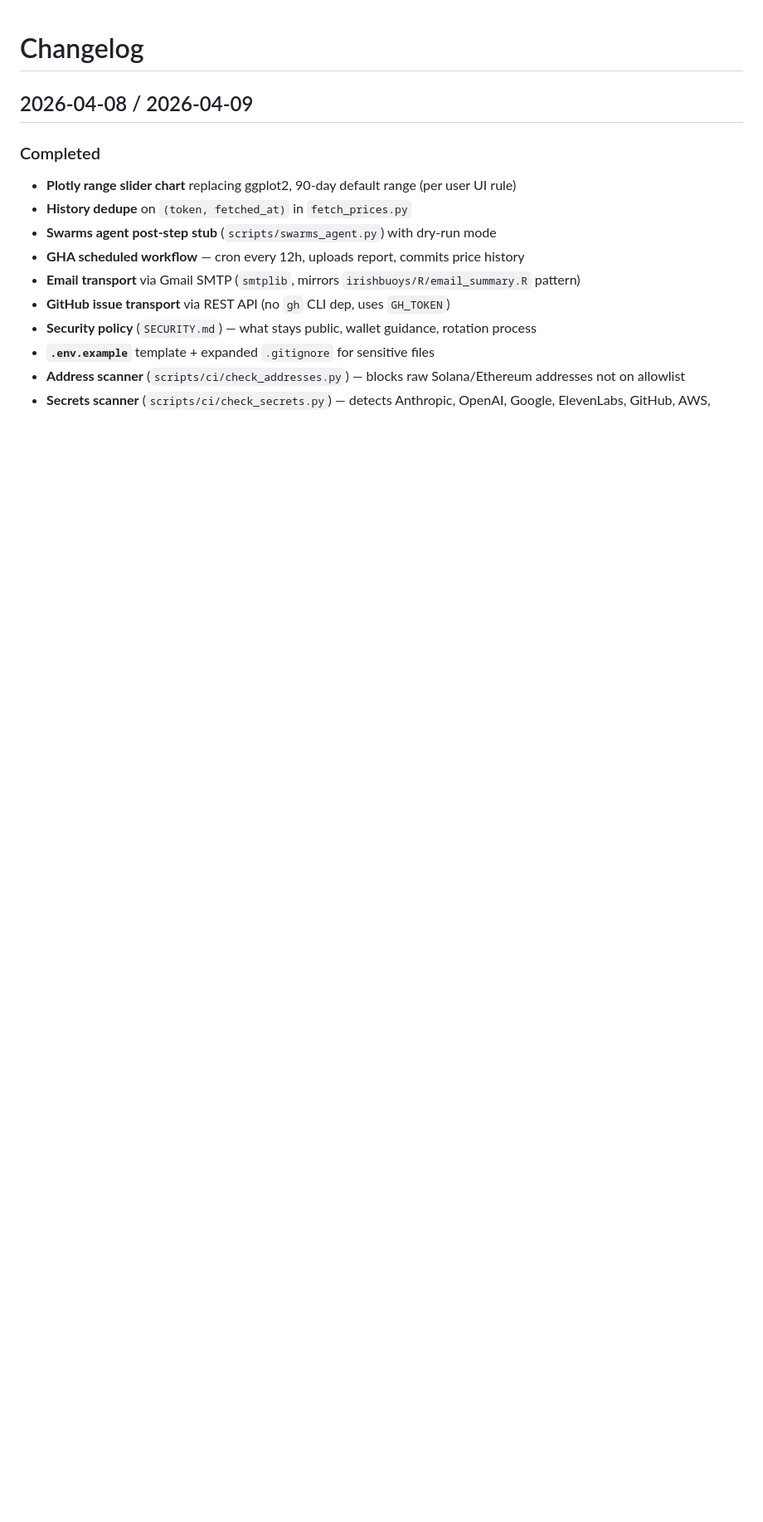
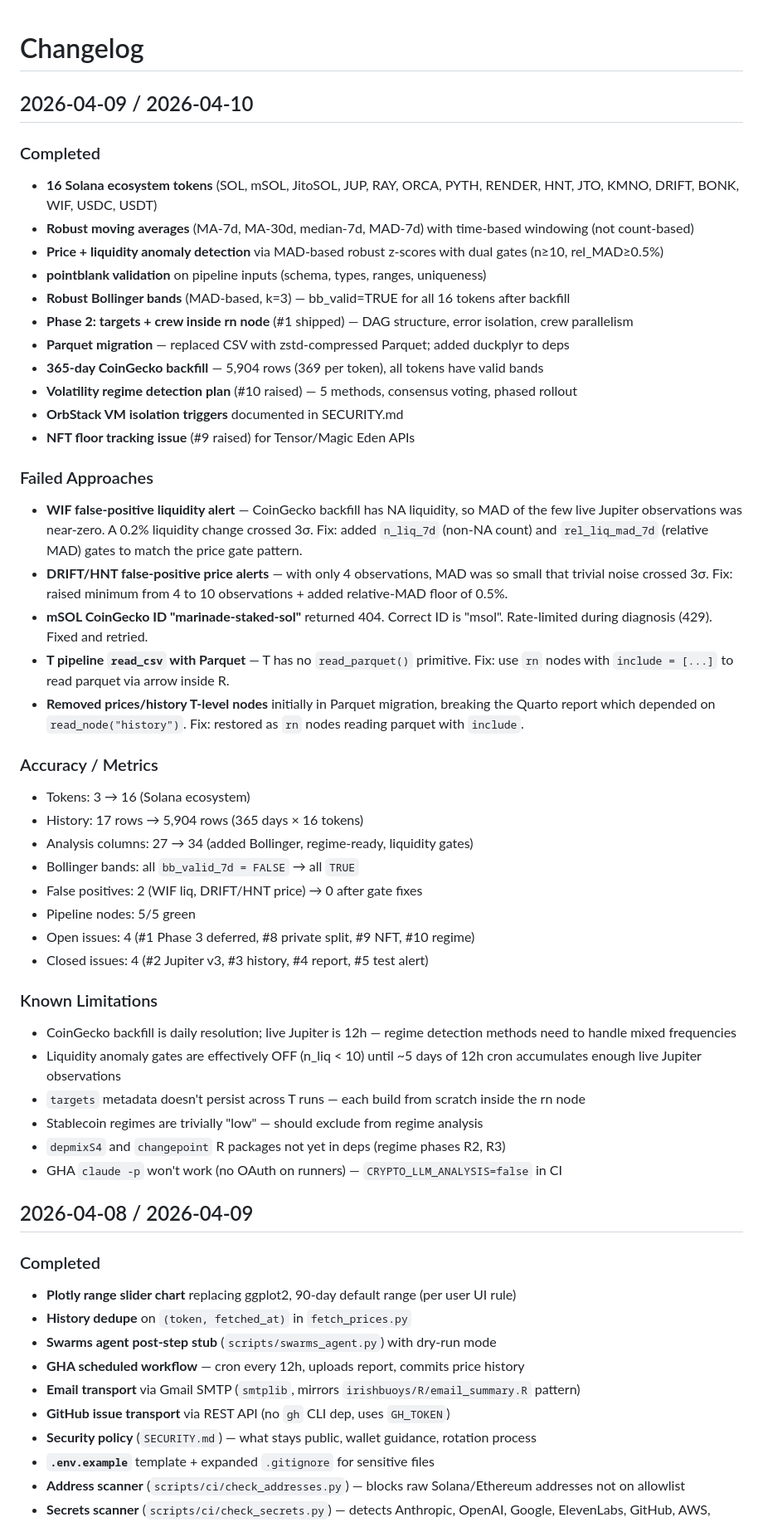
Before and after one commit to JohnGavin/crypto_swarms, a Markdown page: CHANGELOG.md, the part around the change. Shown at 83% size. GitHub-like rendering; blank space fills up the shorter version.

Commit message:
docs: CHANGELOG for 2026-04-09 / 2026-04-10 session
Co-Authored-By: Claude Opus 4.6 (1M context) <noreply@anthropic.com>

```diff
--- a/CHANGELOG.md
+++ b/CHANGELOG.md
@@ -1,4 +1,44 @@
 # Changelog
+
+## 2026-04-09 / 2026-04-10
+
+### Completed
+- **16 Solana ecosystem tokens** (SOL, mSOL, JitoSOL, JUP, RAY, ORCA, PYTH, RENDER, HNT, JTO, KMNO, DRIFT, BONK, WIF, USDC, USDT)
+- **Robust moving averages** (MA-7d, MA-30d, median-7d, MAD-7d) with time-based windowing (not count-based)
+- **Price + liquidity anomaly detection** via MAD-based robust z-scores with dual gates (n≥10, rel_MAD≥0.5%)
+- **pointblank validation** on pipeline inputs (schema, types, ranges, uniqueness)
+- **Robust Bollinger bands** (MAD-based, k=3) — bb_valid=TRUE for all 16 tokens after backfill
+- **Phase 2: targets + crew inside rn node** (#1 shipped) — DAG structure, error isolation, crew parallelism
+- **Parquet migration** — replaced CSV with zstd-compressed Parquet; added duckplyr to deps
+- **365-day CoinGecko backfill** — 5,904 rows (369 per token), all tokens have valid bands
+- **Volatility regime detection plan** (#10 raised) — 5 methods, consensus voting, phased rollout
+- **OrbStack VM isolation triggers** documented in SECURITY.md
+- **NFT floor tracking issue** (#9 raised) for Tensor/Magic Eden APIs
+
+### Failed Approaches
+- **WIF false-positive liquidity alert** — CoinGecko backfill has NA liquidity, so MAD of the few live Jupiter observations was near-zero. A 0.2% liquidity change crossed 3σ. Fix: added `n_liq_7d` (non-NA count) and `rel_liq_mad_7d` (relative MAD) gates to match the price gate pattern.
+- **DRIFT/HNT false-positive price alerts** — with only 4 observations, MAD was so small that trivial noise crossed 3σ. Fix: raised minimum from 4 to 10 observations + added relative-MAD floor of 0.5%.
+- **mSOL CoinGecko ID "marinade-staked-sol"** returned 404. Correct ID is "msol". Rate-limited during diagnosis (429). Fixed and retried.
+- **T pipeline `read_csv` with Parquet** — T has no `read_parquet()` primitive. Fix: use `rn` nodes with `include = [...]` to read parquet via arrow inside R.
+- **Removed prices/history T-level nodes** initially in Parquet migration, breaking the Quarto report which depended on `read_node("history")`. Fix: restored as `rn` nodes reading parquet with `include`.
+
+### Accuracy / Metrics
+- Tokens: 3 → 16 (Solana ecosystem)
+- History: 17 rows → 5,904 rows (365 days × 16 tokens)
+- Analysis columns: 27 → 34 (added Bollinger, regime-ready, liquidity gates)
+- Bollinger bands: all `bb_valid_7d = FALSE` → all `TRUE`
+- False positives: 2 (WIF liq, DRIFT/HNT price) → 0 after gate fixes
+- Pipeline nodes: 5/5 green
+- Open issues: 4 (#1 Phase 3 deferred, #8 private split, #9 NFT, #10 regime)
+- Closed issues: 4 (#2 Jupiter v3, #3 history, #4 report, #5 test alert)
+
+### Known Limitations
+- CoinGecko backfill is daily resolution; live Jupiter is 12h — regime detection methods need to handle mixed frequencies
+- Liquidity anomaly gates are effectively OFF (n_liq < 10) until ~5 days of 12h cron accumulates enough live Jupiter observations
+- `targets` metadata doesn't persist across T runs — each build from scratch inside the rn node
+- Stablecoin regimes are trivially "low" — should exclude from regime analysis
+- `depmixS4` and `changepoint` R packages not yet in deps (regime phases R2, R3)
+- GHA `claude -p` won't work (no OAuth on runners) — `CRYPTO_LLM_ANALYSIS=false` in CI
 
 ## 2026-04-08 / 2026-04-09
 
```
